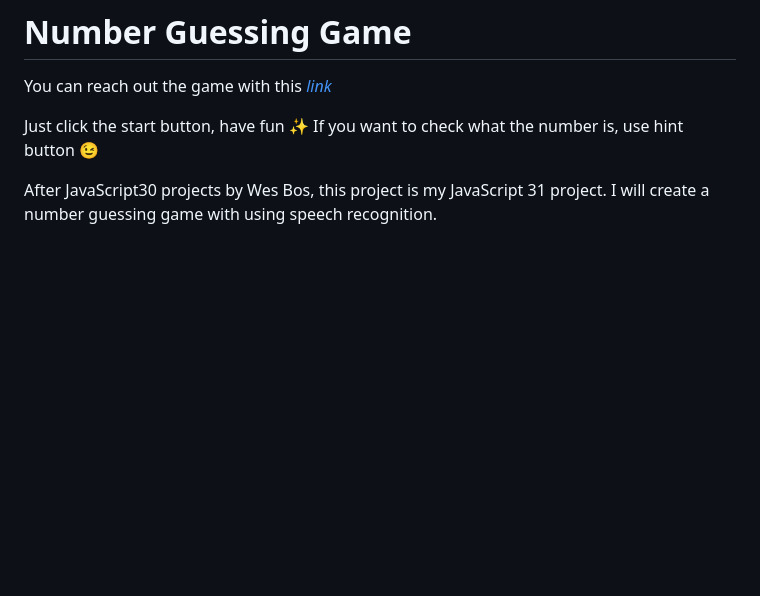
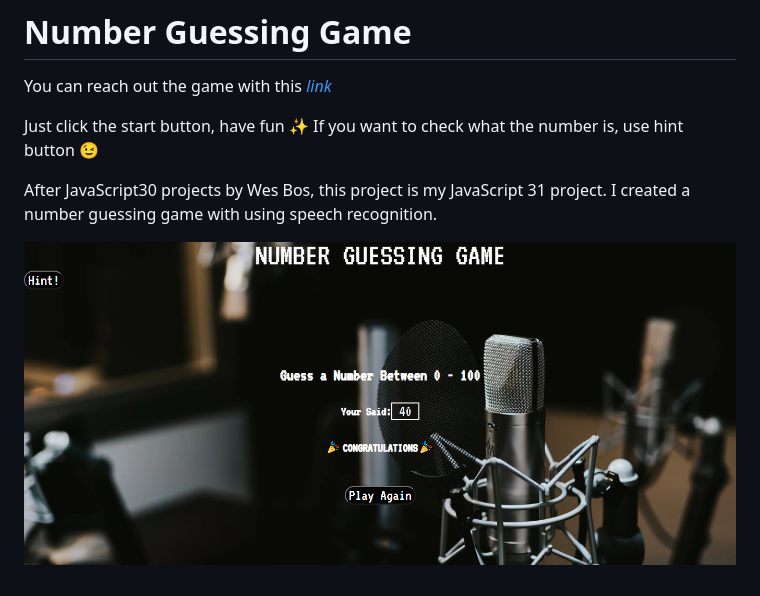
Before and after one commit to mervekrblt/Number-Guessing-Game, a Markdown page: README.md, the part around the change. Drawn GitHub-style; pictures changed too: game.png (added); blank space fills up the shorter version.

Commit message:
Add screenshot in README.md file

```diff
--- a/README.md
+++ b/README.md
@@ -5,4 +5,6 @@ You can reach out the game with this *[link](https://mervekrblt.github.io/Number
 Just click the start button, have fun :sparkles:
 If you want to check what the number is, use hint button :wink:
 
-After JavaScript30 projects by Wes Bos, this project is my JavaScript 31 project. I will create a number guessing game with using speech recognition.
+After JavaScript30 projects by Wes Bos, this project is my JavaScript 31 project. I created a number guessing game with using speech recognition.
+
+![](game.png)
```
